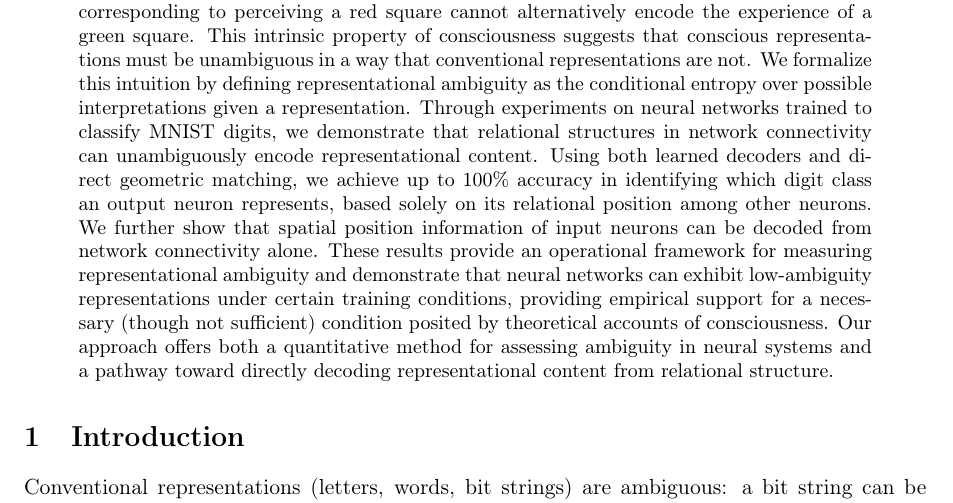
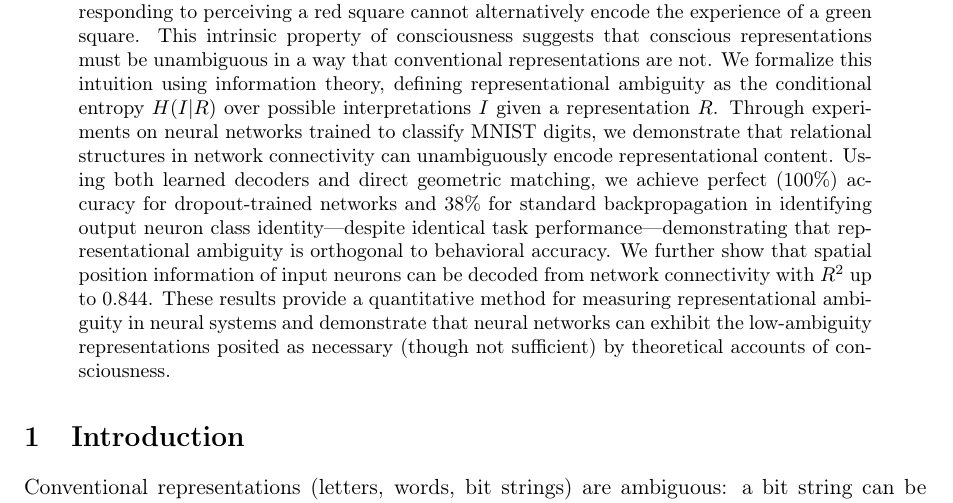
Before and after one commit to entropicbloom/consciousness, a LaTeX paper (paper/main.tex, which reads paper/abstract.tex): part of page 1 of 14, cut so that both start at the same text. Compiled offline with pdfLaTeX.

Commit message:
Improve abstract: add dropout dissociation, formalize information theory, simplify conclusion

```diff
--- a/paper/abstract.tex
+++ b/paper/abstract.tex
@@ -1,3 +1,3 @@
 \begin{abstract}
-Representations pervade our daily experience, from letters representing sounds to bit strings encoding digital files. While such representations require externally defined decoders to convey meaning, conscious experience appears fundamentally different: a neural state corresponding to perceiving a red square cannot alternatively encode the experience of a green square. This intrinsic property of consciousness suggests that conscious representations must be unambiguous in a way that conventional representations are not. We formalize this intuition by defining representational ambiguity as the conditional entropy over possible interpretations given a representation. Through experiments on neural networks trained to classify MNIST digits, we demonstrate that relational structures in network connectivity can unambiguously encode representational content. Using both learned decoders and direct geometric matching, we achieve up to 100\% accuracy in identifying which digit class an output neuron represents, based solely on its relational position among other neurons. We further show that spatial position information of input neurons can be decoded from network connectivity alone. These results provide an operational framework for measuring representational ambiguity and demonstrate that neural networks can exhibit low-ambiguity representations under certain training conditions, providing empirical support for a necessary (though not sufficient) condition posited by theoretical accounts of consciousness. Our approach offers both a quantitative method for assessing ambiguity in neural systems and a pathway toward directly decoding representational content from relational structure.
+Representations pervade our daily experience, from letters representing sounds to bit strings encoding digital files. While such representations require externally defined decoders to convey meaning, conscious experience appears fundamentally different: a neural state corresponding to perceiving a red square cannot alternatively encode the experience of a green square. This intrinsic property of consciousness suggests that conscious representations must be unambiguous in a way that conventional representations are not. We formalize this intuition using information theory, defining representational ambiguity as the conditional entropy $H(I|R)$ over possible interpretations $I$ given a representation $R$. Through experiments on neural networks trained to classify MNIST digits, we demonstrate that relational structures in network connectivity can unambiguously encode representational content. Using both learned decoders and direct geometric matching, we achieve perfect (100\%) accuracy for dropout-trained networks and 38\% for standard backpropagation in identifying output neuron class identity—despite identical task performance—demonstrating that representational ambiguity is orthogonal to behavioral accuracy. We further show that spatial position information of input neurons can be decoded from network connectivity with $R^2$ up to 0.844. These results provide a quantitative method for measuring representational ambiguity in neural systems and demonstrate that neural networks can exhibit the low-ambiguity representations posited as necessary (though not sufficient) by theoretical accounts of consciousness.
 \end{abstract}
```
